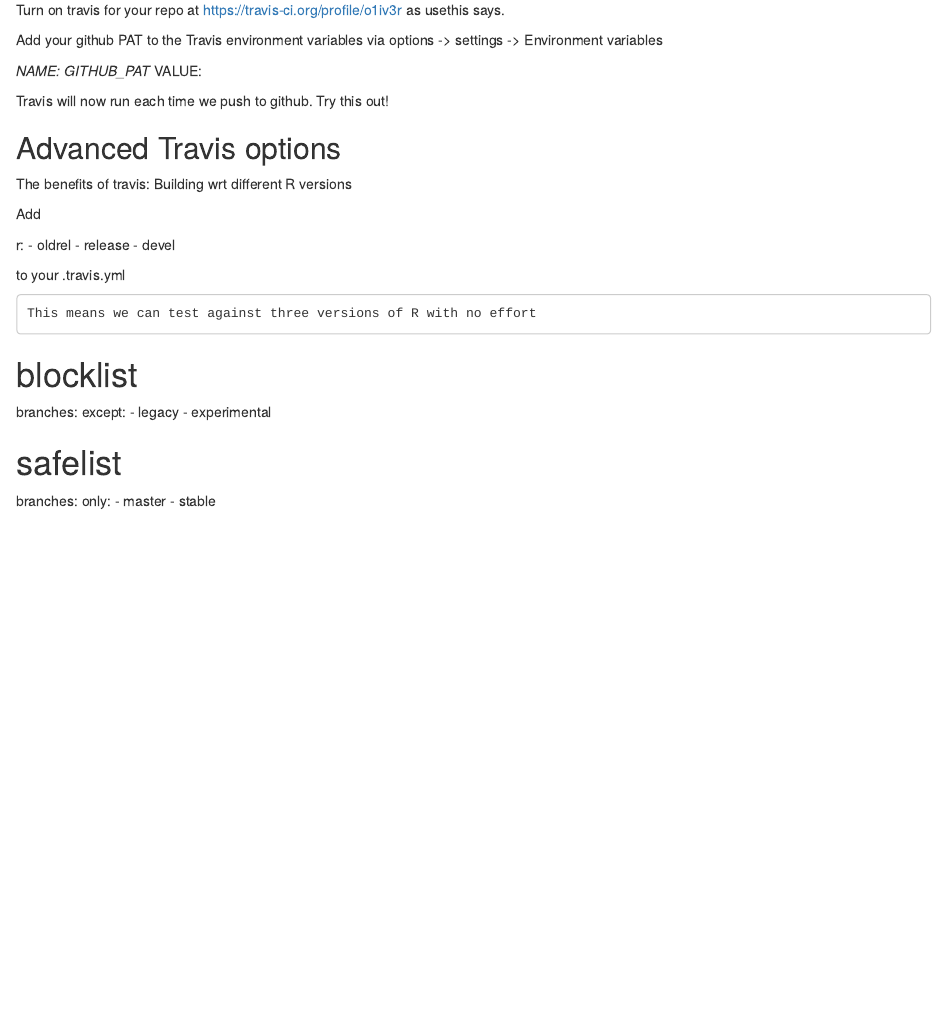
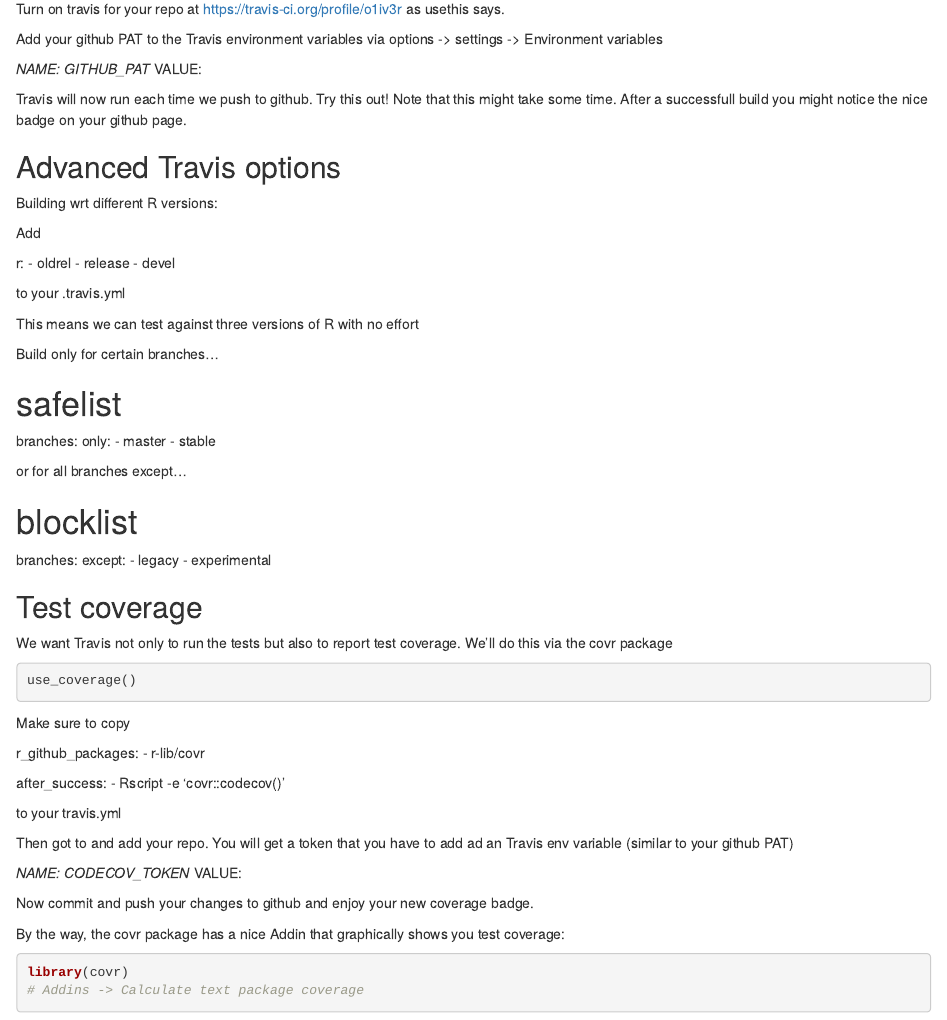
Before and after one commit to o1iv3r/CIexamplePkg, an R Markdown document (setup_CI.Rmd): the page in a window 1100 px wide, from 3350 px down before the commit and from 3480 px down after it, so that both start at the same text. Rendered offline with R 4.5, knitr and Pandoc, with nearby package versions.

Commit message:
add coverage

````diff
--- a/setup_CI.Rmd
+++ b/setup_CI.Rmd
@@ -232,12 +236,12 @@ Add your github PAT to the Travis environment variables via options -> settings
    *NAME: GITHUB_PAT
    *VALUE: <token>
 
-Travis will now run each time we push to github. Try this out!
+Travis will now run each time we push to github. Try this out! Note that this might take some time. After a successfull build you might notice the nice badge on your github page.
 
 
 ## Advanced Travis options
 
-The benefits of travis: Building wrt different R versions
+Building wrt different R versions:
 
 Add
 
@@ -248,7 +252,17 @@ r:
 
 to your .travis.yml
 
-    This means we can test against three versions of R with no effort
+This means we can test against three versions of R with no effort
+
+Build only for certain branches...
+
+# safelist
+branches:
+  only:
+  - master
+  - stable
+
+or for all branches except...
 
 # blocklist
 branches:
@@ -256,8 +270,35 @@ branches:
   - legacy
   - experimental
 
-# safelist
-branches:
-  only:
-  - master
-  - stable
+## Test coverage
+
+We want Travis not only to run the tests but also to report test coverage. We'll do this via the covr package
+
+```{r eval=FALSE}
+use_coverage()
+```
+
+Make sure to copy
+
+r_github_packages:
+  - r-lib/covr
+
+after_success:
+  - Rscript -e 'covr::codecov()'
+
+to your travis.yml
+
+
+Then got to [](https://codecov.io/) and add your repo. You will get a token that you have to add ad an Travis env variable (similar to your github PAT)
+
+   *NAME: CODECOV_TOKEN
+   *VALUE: <token>
+
+Now commit and push your changes to github and enjoy your new coverage badge.
+
+By the way, the covr package has a nice Addin that graphically shows you test coverage:
+
+```{r eval=FALSE}
+library(covr)
+# Addins -> Calculate text package coverage
+```
````
Also changed, not shown: .travis.yml (+11 -0 lines), codecov.yml (added, +12 -0 lines), README.md, setup_CI.Rmd (6 more changed lines), 2 other files.
